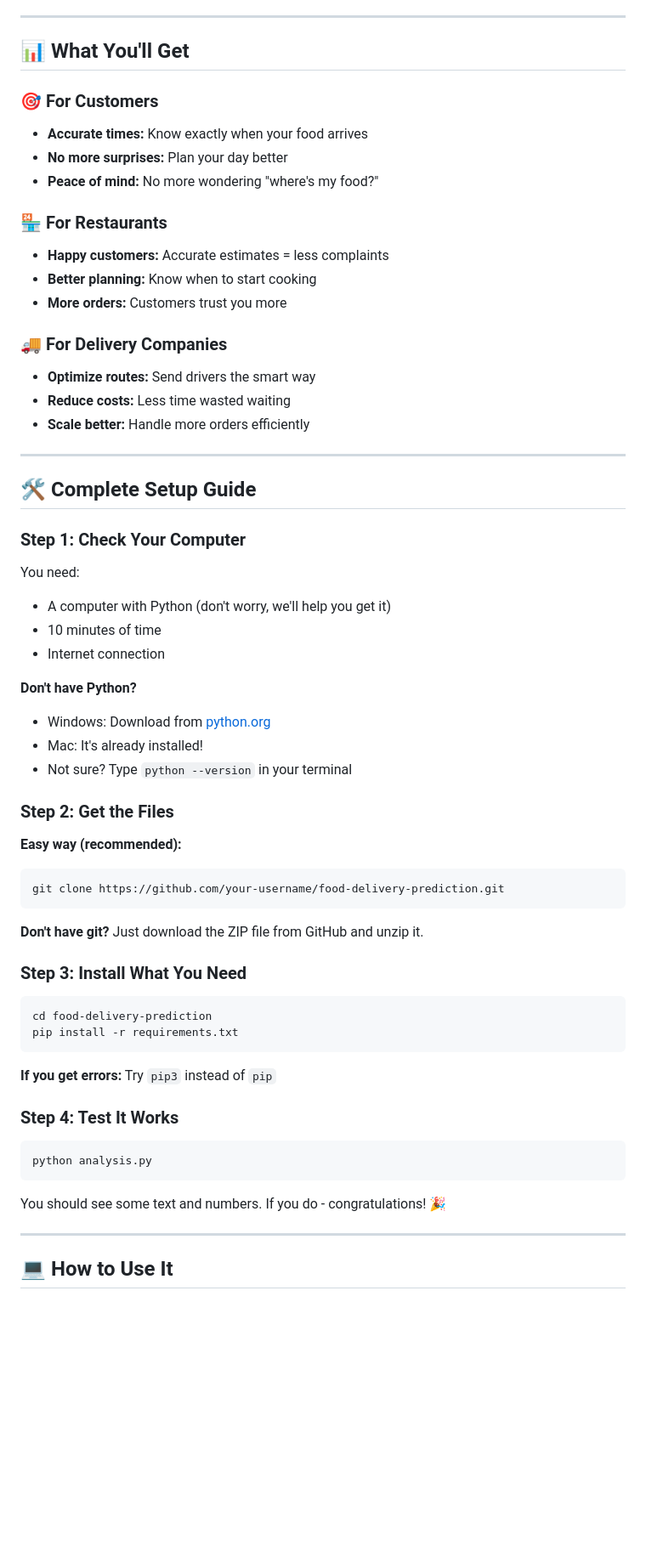
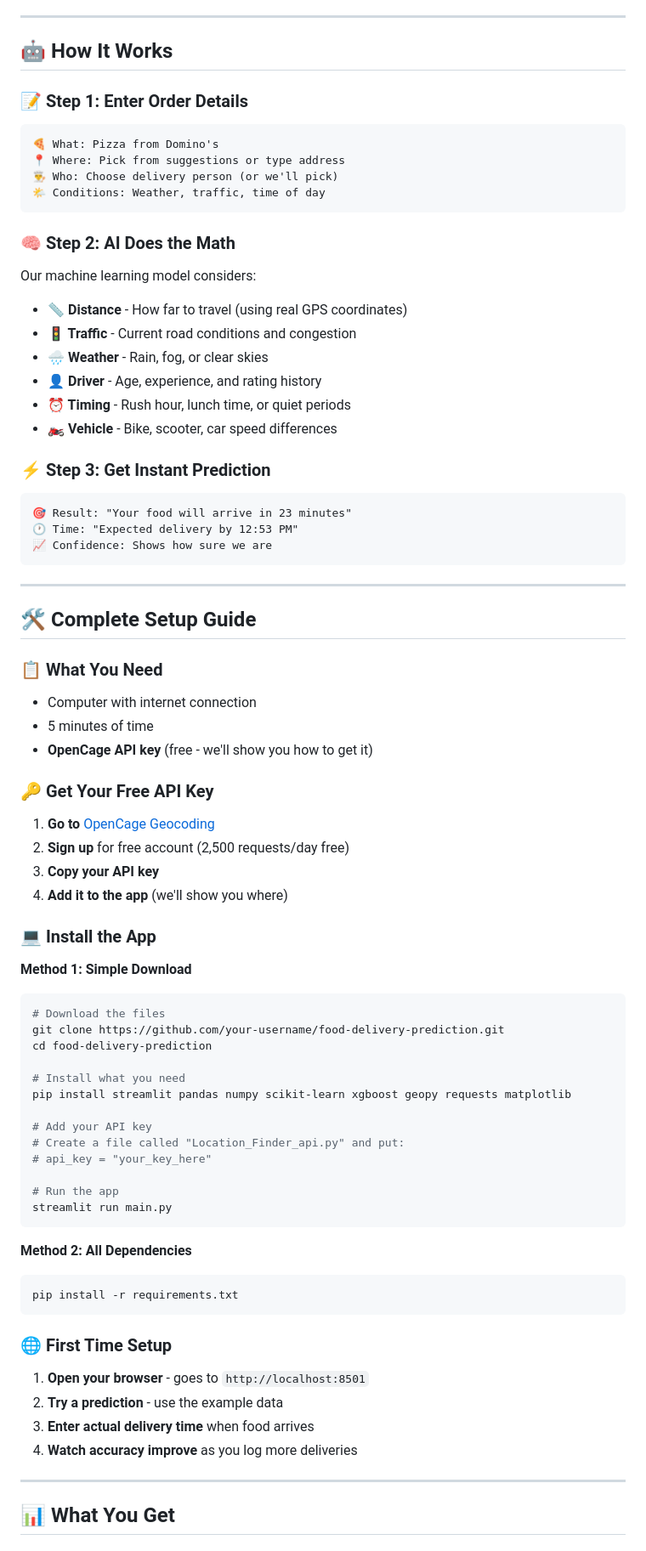
Before and after one commit to Harddik1611/Food-Delivery-Time-Prediction-App, a Markdown page: README.md, the part around one of its changes. Shown at 85% size. GitHub-like rendering; blank space fills up the shorter version.

````diff
--- a/README.md
+++ b/README.md
@@ -69,66 +118,79 @@ Think of it like a smart GPS for food delivery:
 
 ---
 
-## 📊 What You'll Get
+## 🤖 How It Works
 
-### 🎯 For Customers
-- **Accurate times:** Know exactly when your food arrives
-- **No more surprises:** Plan your day better
-- **Peace of mind:** No more wondering "where's my food?"
+### 📝 **Step 1: Enter Order Details**
+```
+🍕 What: Pizza from Domino's
+📍 Where: Pick from suggestions or type address
+👨‍🍳 Who: Choose delivery person (or we'll pick)
+🌤️ Conditions: Weather, traffic, time of day
+```
 
-### 🏪 For Restaurants
-- **Happy customers:** Accurate estimates = less complaints
-- **Better planning:** Know when to start cooking
-- **More orders:** Customers trust you more
+### 🧠 **Step 2: AI Does the Math**
+Our machine learning model considers:
+- **📏 Distance** - How far to travel (using real GPS coordinates)
+- **🚦 Traffic** - Current road conditions and congestion
+- **🌧️ Weather** - Rain, fog, or clear skies
+- **👤 Driver** - Age, experience, and rating history
+- **⏰ Timing** - Rush hour, lunch time, or quiet periods
+- **🏍️ Vehicle** - Bike, scooter, car speed differences
 
-### 🚚 For Delivery Companies
-- **Optimize routes:** Send drivers the smart way
-- **Reduce costs:** Less time wasted waiting
-- **Scale better:** Handle more orders efficiently
+### ⚡ **Step 3: Get Instant Prediction**
+```
+🎯 Result: "Your food will arrive in 23 minutes"
+🕐 Time: "Expected delivery by 12:53 PM"
+📈 Confidence: Shows how sure we are
+```
 
 ---
 
 ## 🛠️ Complete Setup Guide
 
-### Step 1: Check Your Computer
+### 📋 **What You Need**
+- Computer with internet connection
+- 5 minutes of time
+- **OpenCage API key** (free - we'll show you how to get it)
 
-You need:
-- A computer with Python (don't worry, we'll help you get it)
-- 10 minutes of time
-- Internet connection
+### 🔑 **Get Your Free API Key**
 
-**Don't have Python?**
-- Windows: Download from [python.org](https://python.org)
-- Mac: It's already installed!
-- Not sure? Type `python --version` in your terminal
+1. **Go to** [OpenCage Geocoding](https://opencagedata.com/api)
+2. **Sign up** for free account (2,500 requests/day free)
+3. **Copy your API key**
+4. **Add it to the app** (we'll show you where)
 
-### Step 2: Get the Files
+### 💻 **Install the App**
 
-**Easy way (recommended):**
+**Method 1: Simple Download**
 ```bash
+# Download the files
 git clone https://github.com/your-username/food-delivery-prediction.git
+cd food-delivery-prediction
+
+# Install what you need
+pip install streamlit pandas numpy scikit-learn xgboost geopy requests matplotlib
+
+# Add your API key
+# Create a file called "Location_Finder_api.py" and put:
+# api_key = "your_key_here"
+
+# Run the app
+streamlit run main.py
 ```
 
-**Don't have git?** Just download the ZIP file from GitHub and unzip it.
-
-### Step 3: Install What You Need
-
+**Method 2: All Dependencies**
 ```bash
-cd food-delivery-prediction
 pip install -r requirements.txt
 ```
 
-**If you get errors:** Try `pip3` instead of `pip`
-
-### Step 4: Test It Works
-
-```bash
-python analysis.py
-```
-
-You should see some text and numbers. If you do - congratulations! 🎉
+### 🌐 **First Time Setup**
+1. **Open your browser** - goes to `http://localhost:8501`
+2. **Try a prediction** - use the example data
+3. **Enter actual delivery time** when food arrives
+4. **Watch accuracy improve** as you log more deliveries
 
 ---
 
-## 💻 How to Use It
+## 📊 What You Get
 
````
Also changed, not shown: other parts of README.md (+333 -208 lines).
